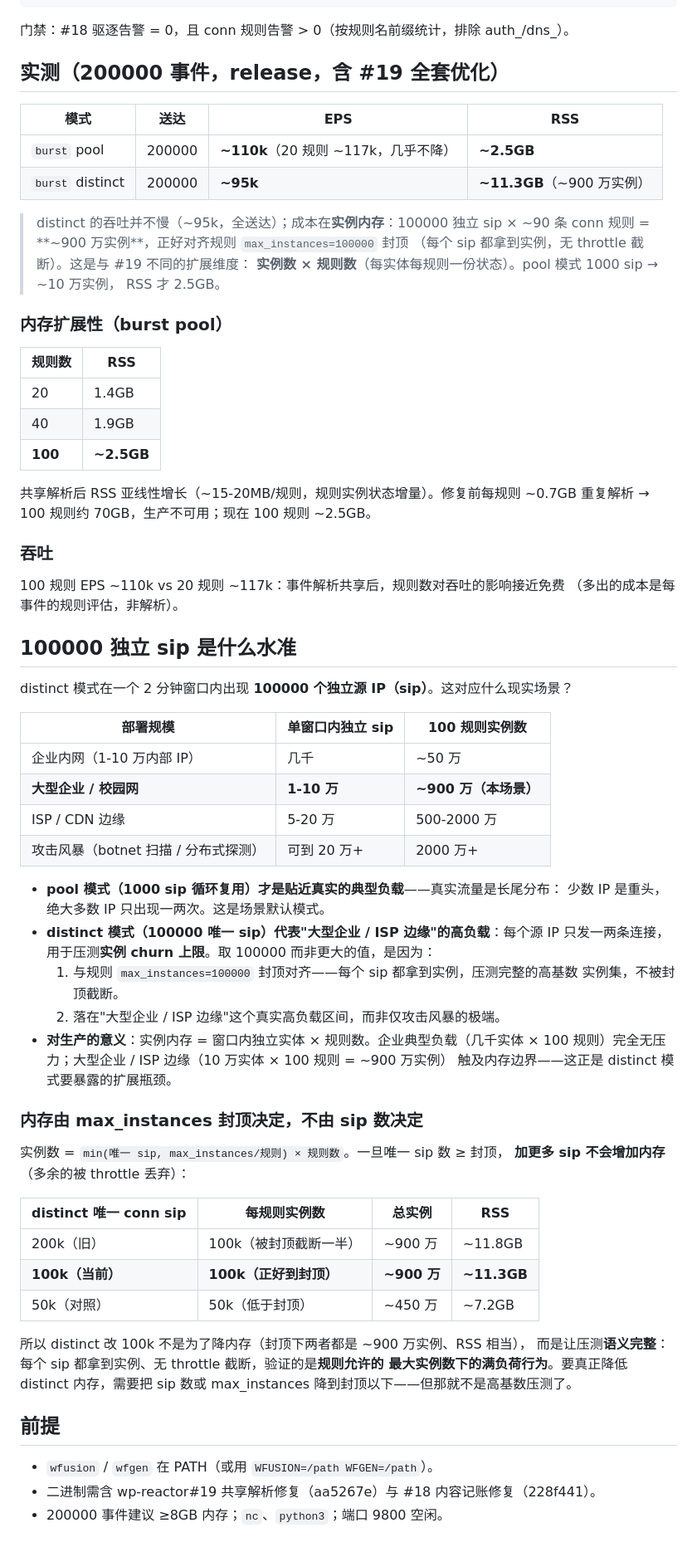
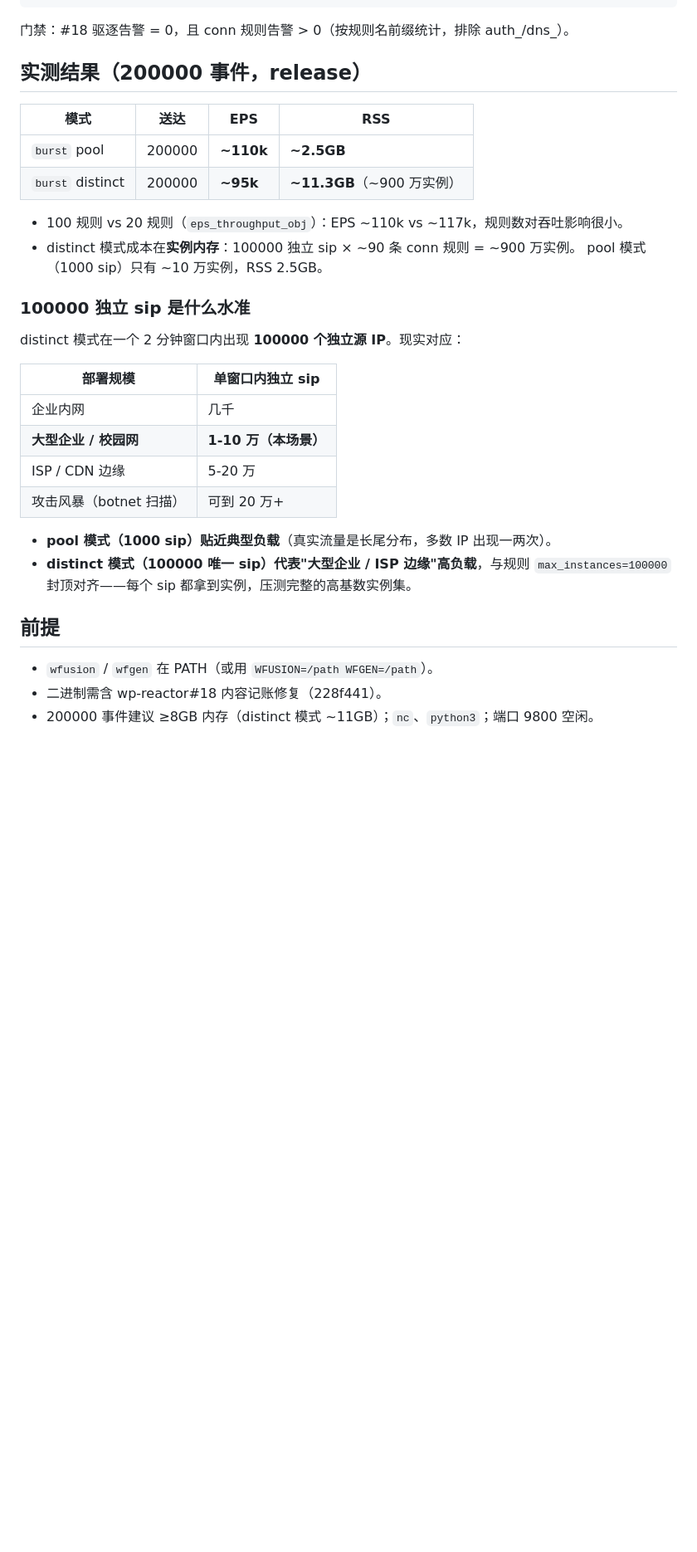
Before and after one commit to wp-labs/wf-examples, a Markdown page: performance/eps_throughput_rules100/README.md, the part around one of its changes. Shown at 83% size. GitHub-like rendering; blank space fills up the shorter version.

Commit message:
docs(eps_throughput_rules100): user-facing README — remove optimization-history narrative
Users of the scenario care about what it tests, how to run it, and current
results — not the #18/#19 fix evolution, before/after memory comparisons,
or cap-bounded-memory analysis. Trimmed to: scenario purpose, rule table,
run commands, measured results, what 100k distinct IPs represents, and
prerequisites.

```diff
--- a/performance/eps_throughput_rules100/README.md
+++ b/performance/eps_throughput_rules100/README.md
@@ -38,75 +37,34 @@
 
 门禁：#18 驱逐告警 = 0，且 conn 规则告警 > 0（按规则名前缀统计，排除 auth_/dns_）。
 
-## 实测（200000 事件，release，含 #19 全套优化）
+## 实测结果（200000 事件，release）
 
 | 模式 | 送达 | EPS | RSS |
 |---|---|---|---|
-| `burst` pool | 200000 | **~110k**（20 规则 ~117k，几乎不降） | **~2.5GB** |
+| `burst` pool | 200000 | **~110k** | **~2.5GB** |
 | `burst` distinct | 200000 | **~95k** | **~11.3GB**（~900 万实例） |
 
-> distinct 的吞吐并不慢（~95k，全送达）；成本在**实例内存**：100000 独立 sip ×
-> ~90 条 conn 规则 = **~900 万实例**，正好对齐规则 `max_instances=100000` 封顶
-> （每个 sip 都拿到实例，无 throttle 截断）。这是与 #19 不同的扩展维度：
-> **实例数 × 规则数**（每实体每规则一份状态）。pool 模式 1000 sip → ~10 万实例，
-> RSS 才 2.5GB。
+- 100 规则 vs 20 规则（`eps_throughput_obj`）：EPS ~110k vs ~117k，规则数对吞吐影响很小。
+- distinct 模式成本在**实例内存**：100000 独立 sip × ~90 条 conn 规则 = ~900 万实例。
+  pool 模式（1000 sip）只有 ~10 万实例，RSS 2.5GB。
 
-### 内存扩展性（burst pool）
+### 100000 独立 sip 是什么水准
 
-| 规则数 | RSS |
+distinct 模式在一个 2 分钟窗口内出现 **100000 个独立源 IP**。现实对应：
+
+| 部署规模 | 单窗口内独立 sip |
 |---|---|
-| 20 | 1.4GB |
-| 40 | 1.9GB |
-| **100** | **~2.5GB** |
+| 企业内网 | 几千 |
+| **大型企业 / 校园网** | **1-10 万（本场景）** |
+| ISP / CDN 边缘 | 5-20 万 |
+| 攻击风暴（botnet 扫描） | 可到 20 万+ |
 
-共享解析后 RSS 亚线性增长（~15-20MB/规则，规则实例状态增量）。修复前每规则 ~0.7GB
-重复解析 → 100 规则约 70GB，生产不可用；现在 100 规则 ~2.5GB。
-
-### 吞吐
-
-100 规则 EPS ~110k vs 20 规则 ~117k：事件解析共享后，规则数对吞吐的影响接近免费
-（多出的成本是每事件的规则评估，非解析）。
-
-## 100000 独立 sip 是什么水准
-
-distinct 模式在一个 2 分钟窗口内出现 **100000 个独立源 IP（sip）**。这对应什么现实场景？
-
-| 部署规模 | 单窗口内独立 sip | 100 规则实例数 |
-|---|---|---|
-| 企业内网（1-10 万内部 IP） | 几千 | ~50 万 |
-| **大型企业 / 校园网** | **1-10 万** | **~900 万（本场景）** |
-| ISP / CDN 边缘 | 5-20 万 | 500-2000 万 |
-| 攻击风暴（botnet 扫描 / 分布式探测） | 可到 20 万+ | 2000 万+ |
-
-- **pool 模式（1000 sip 循环复用）才是贴近真实的典型负载**——真实流量是长尾分布：
-  少数 IP 是重头，绝大多数 IP 只出现一两次。这是场景默认模式。
-- **distinct 模式（100000 唯一 sip）代表"大型企业 / ISP 边缘"的高负载**：每个源 IP
-  只发一两条连接，用于压测**实例 churn 上限**。取 100000 而非更大的值，是因为：
-  1. 与规则 `max_instances=100000` 封顶对齐——每个 sip 都拿到实例，压测完整的高基数
-     实例集，不被封顶截断。
-  2. 落在"大型企业 / ISP 边缘"这个真实高负载区间，而非仅攻击风暴的极端。
-- **对生产的意义**：实例内存 = 窗口内独立实体 × 规则数。企业典型负载（几千实体 ×
-  100 规则）完全无压力；大型企业 / ISP 边缘（10 万实体 × 100 规则 = ~900 万实例）
-  触及内存边界——这正是 distinct 模式要暴露的扩展瓶颈。
-
-### 内存由 max_instances 封顶决定，不由 sip 数决定
-
-实例数 = `min(唯一 sip, max_instances/规则) × 规则数`。一旦唯一 sip 数 ≥ 封顶，
-**加更多 sip 不会增加内存**（多余的被 throttle 丢弃）：
-
-| distinct 唯一 conn sip | 每规则实例数 | 总实例 | RSS |
-|---|---|---|---|
-| 200k（旧） | 100k（被封顶截断一半） | ~900 万 | ~11.8GB |
-| **100k（当前）** | **100k（正好到封顶）** | **~900 万** | **~11.3GB** |
-| 50k（对照） | 50k（低于封顶） | ~450 万 | ~7.2GB |
-
-所以 distinct 改 100k 不是为了降内存（封顶下两者都是 ~900 万实例、RSS 相当），
-而是让压测**语义完整**：每个 sip 都拿到实例、无 throttle 截断，验证的是**规则允许的
-最大实例数下的满负荷行为**。要真正降低 distinct 内存，需要把 sip 数或 max_instances
-降到封顶以下——但那就不是高基数压测了。
+- **pool 模式（1000 sip）贴近典型负载**（真实流量是长尾分布，多数 IP 出现一两次）。
+- **distinct 模式（100000 唯一 sip）代表"大型企业 / ISP 边缘"高负载**，与规则
+  `max_instances=100000` 封顶对齐——每个 sip 都拿到实例，压测完整的高基数实例集。
 
 ## 前提
 
 - `wfusion` / `wfgen` 在 PATH（或用 `WFUSION=/path WFGEN=/path`）。
-- 二进制需含 wp-reactor#19 共享解析修复（aa5267e）与 #18 内容记账修复（228f441）。
-- 200000 事件建议 ≥8GB 内存；`nc`、`python3`；端口 9800 空闲。
+- 二进制需含 wp-reactor#18 内容记账修复（228f441）。
+- 200000 事件建议 ≥8GB 内存（distinct 模式 ~11GB）；`nc`、`python3`；端口 9800 空闲。
```
Also changed, not shown: other parts of performance/eps_throughput_rules100/README.md (+4 -5 lines).
